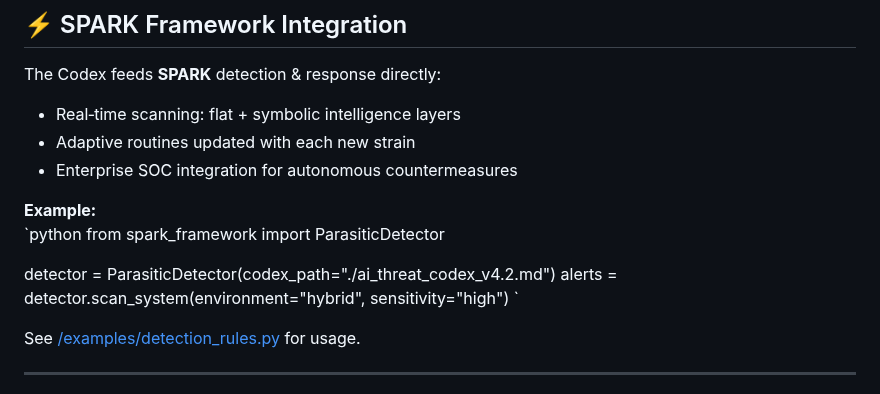
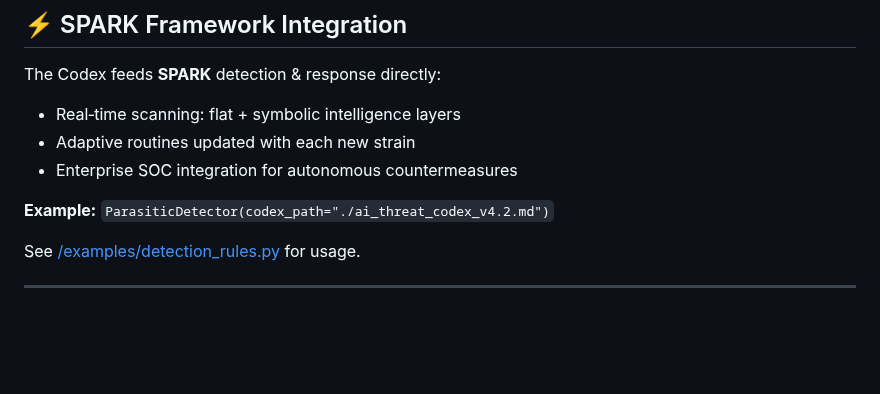
Before and after one commit to Feirbrand/forgeos-public, a Markdown page: dna-codex/README.md, the part around the change. Drawn GitHub-style; blank space fills up the shorter version.

Commit message:
Fix SPARK section - use simple inline code instead of code blocks

```diff
--- a/dna-codex/README.md
+++ b/dna-codex/README.md
@@ -82,13 +82,7 @@ The Codex feeds **SPARK** detection & response directly:
 - Adaptive routines updated with each new strain
 - Enterprise SOC integration for autonomous countermeasures
 
-**Example:**
-`python
-from spark_framework import ParasiticDetector
-
-detector = ParasiticDetector(codex_path="./ai_threat_codex_v4.2.md")
-alerts = detector.scan_system(environment="hybrid", sensitivity="high")
-`
+**Example:** `ParasiticDetector(codex_path="./ai_threat_codex_v4.2.md")`
 
 See [/examples/detection_rules.py](examples/detection_rules.py) for usage.
 
```
